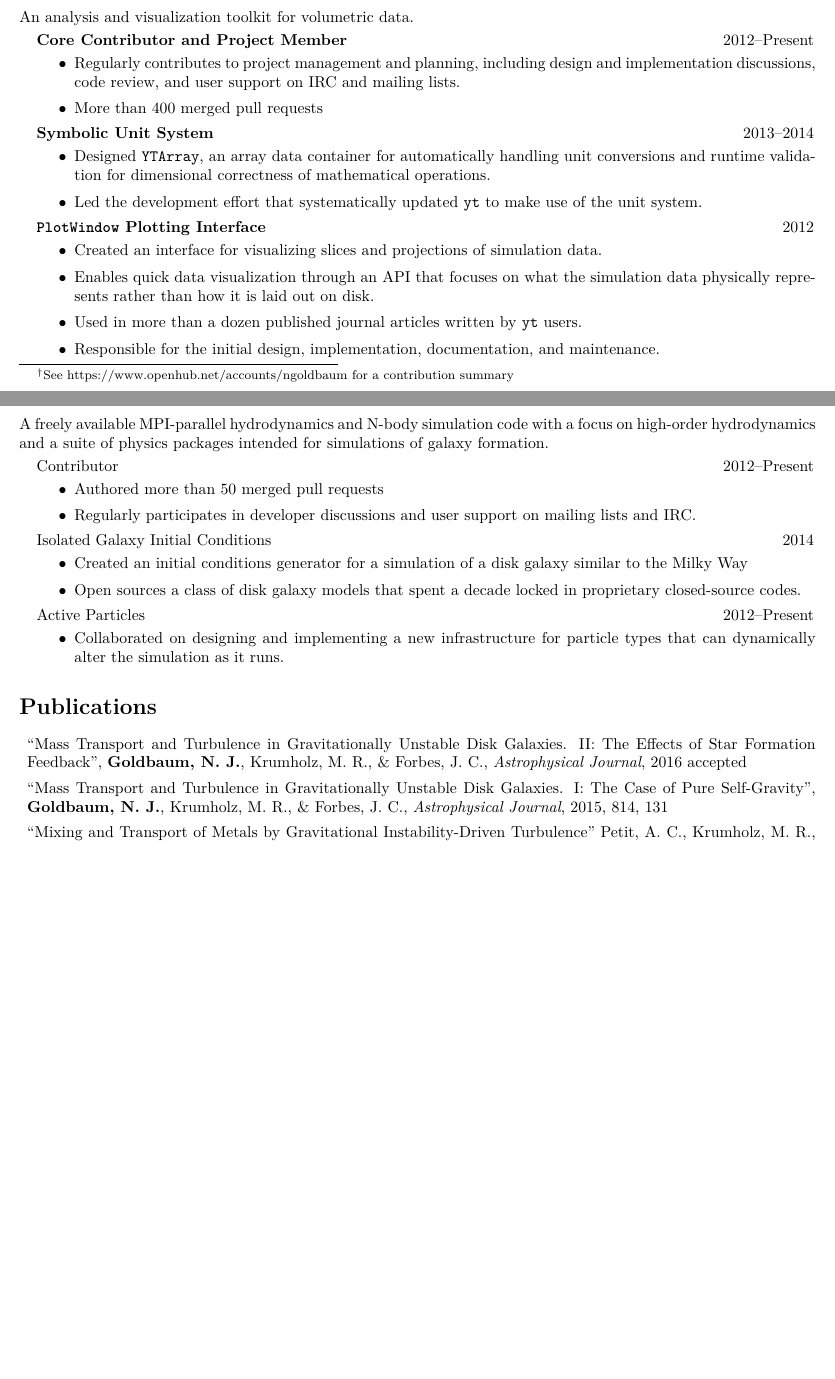
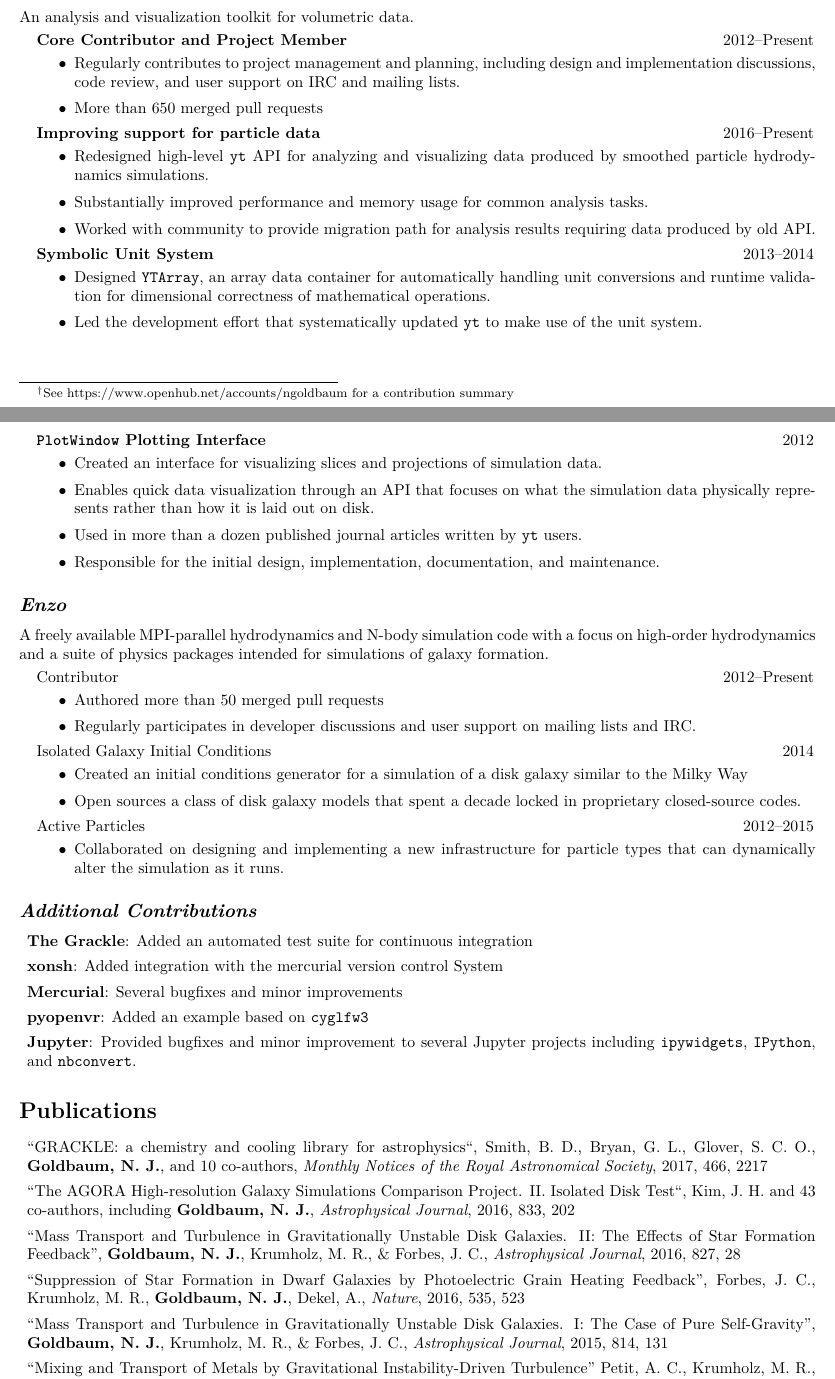
Before and after one commit to ngoldbaum/cv, a LaTeX CV (cv.tex): two parts of pages 1 and 2 of 2 before the commit and two parts of pages 1 and 2 of 3 after it, joined at a grey line, cut so that both start at the same text, the shorter picture padded with empty space. Compiled offline with pdfLaTeX.

Commit message:
Updates for march 2017

```diff
--- a/cv.tex
+++ b/cv.tex
@@ -145,7 +145,17 @@
     \item Regularly contributes to project management and planning, including
       design and implementation discussions, code review, and user support on
       IRC and mailing lists.
-    \item More than 400 merged pull requests
+    \item More than 650 merged pull requests
+  \end{itemize}
+
+\item[] \textline{\bf Improving support for particle data}{2016--Present}
+  \begin{itemize}
+  \item Redesigned high-level \texttt{yt} API for analyzing and visualizing data
+    produced by smoothed particle hydrodynamics simulations.
+  \item Substantially improved performance and memory usage for common analysis
+    tasks.
+  \item Worked with community to provide migration path for analysis results
+    requiring data produced by old API.\@
   \end{itemize}
 
 \item[] \textline{\bf Symbolic Unit System}{2013--2014}
@@ -190,20 +202,42 @@
   \item Open sources a class of disk galaxy models that spent a decade locked in
     proprietary closed-source codes.
   \end{itemize}
-\item[] \textline{Active Particles}{2012--Present}
+\item[] \textline{Active Particles}{2012--2015}
   \begin{itemize}
   \item Collaborated on designing and implementing a new infrastructure for
     particle types that can dynamically alter the simulation as it runs.
   \end{itemize}
 \end{itemize}
 
+\subsection*{Additional Contributions}
+
+\begin{itemize}
+\item[] {\bf The Grackle}: Added an automated test suite for continuous
+  integration
+\item[] {\bf xonsh}: Added integration with the mercurial version control System
+\item[] {\bf Mercurial}: Several bugfixes and minor improvements
+\item[] {\bf pyopenvr}: Added an example based on \texttt{cyglfw3}
+\item[] {\bf Jupyter}: Provided bugfixes and minor improvement to several
+  Jupyter projects including \texttt{ipywidgets}, \texttt{IPython}, and
+  \texttt{nbconvert}.
+\end{itemize}
+
 \section*{Publications}
 
 \begin{itemize}
-
+  \item[] ``GRACKLE: a chemistry and cooling library for astrophysics``, Smith,
+    B.~D., Bryan, G.~L., Glover, S.~C.~O., {\bf Goldbaum, N.~J.}, and 10
+    co-authors, {\it Monthly Notices of the Royal Astronomical Society}, 2017,
+    466, 2217
+  \item[] ``The AGORA High-resolution Galaxy Simulations Comparison
+    Project. II. Isolated Disk Test``, Kim, J.~H.\ and 43 co-authors, including
+    {\bf Goldbaum, N.~J.}, {\it Astrophysical Journal}, 2016, 833, 202
   \item[] ``Mass Transport and Turbulence in Gravitationally Unstable Disk Galaxies. II:
     The Effects of Star Formation Feedback'', {\bf Goldbaum, N.~J.}, Krumholz, M.~R., \& Forbes,
-    J.~C., {\it Astrophysical Journal}, 2016 accepted
+    J.~C., {\it Astrophysical Journal}, 2016, 827, 28
+  \item[] ``Suppression of Star Formation in Dwarf Galaxies by Photoelectric
+    Grain Heating Feedback'', Forbes, J.~C., Krumholz, M.~R., {\bf Goldbaum,
+      N.~J.}, Dekel, A., {\it Nature}, 2016, 535, 523
   \item[] ``Mass Transport and Turbulence in Gravitationally Unstable Disk Galaxies. I:
     The Case of Pure Self-Gravity'', {\bf Goldbaum, N.~J.}, Krumholz, M.~R., \& Forbes,
     J.~C., {\it Astrophysical Journal}, 2015, 814, 131
```
Also changed, not shown: cv.tex (11 more changed lines).
